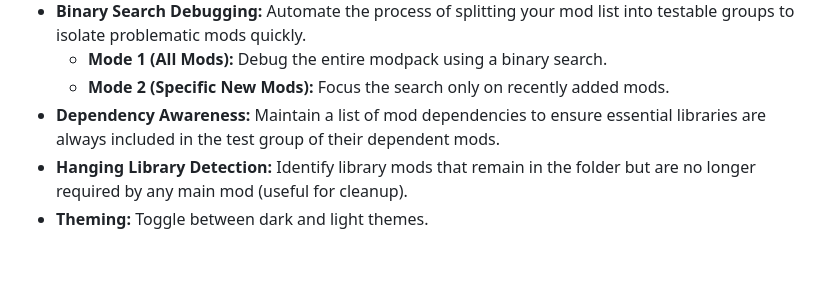
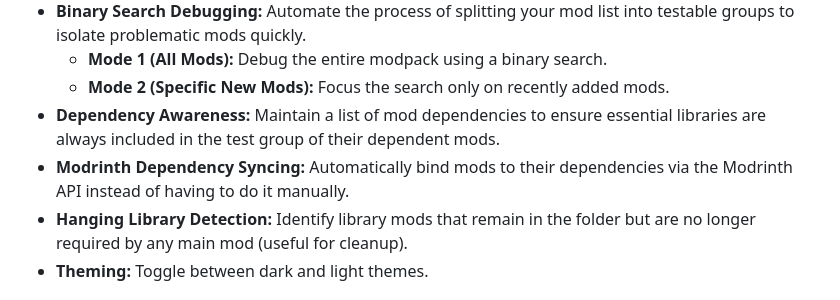
Before and after one commit to WendellCraft/ModpackDebuggerKit, a Markdown page: README.md, the part around the change. Drawn GitHub-style; blank space fills up the shorter version.

Commit message:
Document Modrinth Dependency Syncing Feature

```diff
--- a/README.md
+++ b/README.md
@@ -11,6 +11,7 @@ The Modpack Debugger Kit is a Python application designed to help creators of mo
     *   **Mode 1 (All Mods):** Debug the entire modpack using a binary search.
     *   **Mode 2 (Specific New Mods):** Focus the search only on recently added mods.
 *   **Dependency Awareness:** Maintain a list of mod dependencies to ensure essential libraries are always included in the test group of their dependent mods.
+*   **Modrinth Dependency Syncing:** Automatically bind mods to their dependencies via the Modrinth API instead of having to do it manually.
 *   **Hanging Library Detection:** Identify library mods that remain in the folder but are no longer required by any main mod (useful for cleanup).
 *   **Theming:** Toggle between dark and light themes.
 
```
